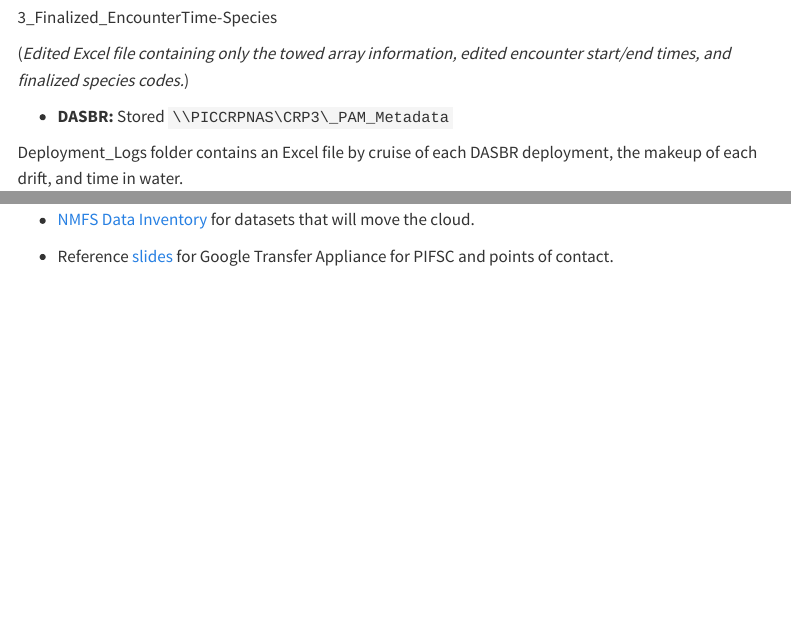
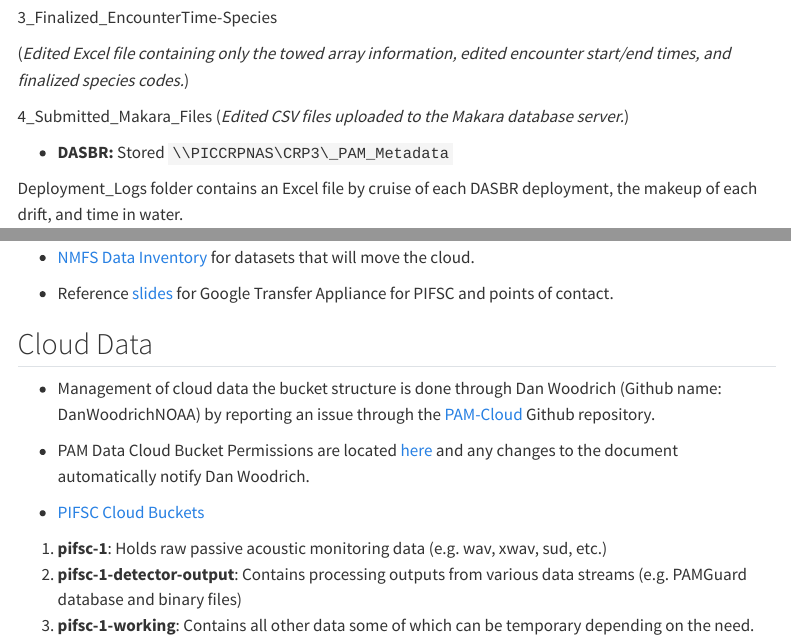
Before and after one commit to PIFSC-Protected-Species-Division/CRP_PAM_Manual, a Quarto document (content/DataManagement.qmd): the page in a window 1100 px wide, from 720 px down, and a second part further down, joined at a grey line. Rendered offline with R 4.5, knitr and Pandoc in place of Quarto, with nearby package versions; menus at the side of the page are left out.

Commit message:
Update DataManagement.qmd

```diff
--- a/content/DataManagement.qmd
+++ b/content/DataManagement.qmd
@@ -33,6 +33,9 @@ title: Data Management
 
 (*Edited Excel file containing only the towed array information, edited encounter start/end times, and finalized species codes.*)
 
+4_Submitted_Makara_Files
+(*Edited CSV files uploaded to the Makara database server.*)
+
 -   **DASBR:** Stored `\\PICCRPNAS\CRP3\_PAM_Metadata`
 
 Deployment_Logs folder contains an Excel file by cruise of each DASBR deployment, the makeup of each drift, and time in water.
@@ -57,4 +60,15 @@ Summary of all sampling information by [cruise](DASBR_Sampling.qmd).
 
--   [NMFS Data Inventory](https://docs.google.com/spreadsheets/d/1ywNgFyNB_Fem45PTm-HxhbY_x8tukQ_wzzeDRO2TlkU/edit?pli=1&gid=182396032#gid=182396032) for datasets that will move the cloud.
+-   [NMFS Data Inventory](https://docs.google.com/spreadsheets/d/1ywNgFyNB_Fem45PTm-HxhbY_x8tukQ_wzzeDRO2TlkU/edit?pli=1&gid=182396032#gid=182396032){target="_blank"} for datasets that will move the cloud.
 
--   Reference [slides](https://docs.google.com/presentation/d/1M2AcYmtE4_T-R7lhWRN9RD3iXEB_VZ_DmeBIOoAgMUw/edit?usp=sharing) for Google Transfer Appliance for PIFSC and points of contact.
+-   Reference [slides](https://docs.google.com/presentation/d/1M2AcYmtE4_T-R7lhWRN9RD3iXEB_VZ_DmeBIOoAgMUw/edit?usp=sharing){target="_blank"} for Google Transfer Appliance for PIFSC and points of contact.
+
+## Cloud Data
+
+-   Management of cloud data the bucket structure is done through Dan Woodrich (Github name: DanWoodrichNOAA) by reporting an issue through the [PAM-Cloud](https://github.com/nmfs-ost/PAM-Cloud){target="_blank"} Github repository.
+
+-   PAM Data Cloud Bucket Permissions are located [here](https://docs.google.com/spreadsheets/d/1SD2jRsqoOnRyW2g6HH16zyP2cqBHieIzd6L6eEDhdzU/edit?usp=sharing){target="_blank"} and any changes to the document automatically notify Dan Woodrich.
+
+-   [PIFSC Cloud Buckets](https://console.cloud.google.com/storage/browser?project=ggn-nmfs-pamdata-prod-1&prefix=&forceOnBucketsSortingFiltering=true&bucketType=live){target="_blank"}
+  1. **pifsc-1**: Holds raw passive acoustic monitoring data (e.g. wav, xwav, sud, etc.)
+  2. **pifsc-1-detector-output**: Contains processing outputs from various data streams (e.g. PAMGuard database and binary files)
+  3. **pifsc-1-working**: Contains all other data some of which can be temporary depending on the need.
```
Also changed, not shown: content/DataManagement.qmd (2 more changed lines).
